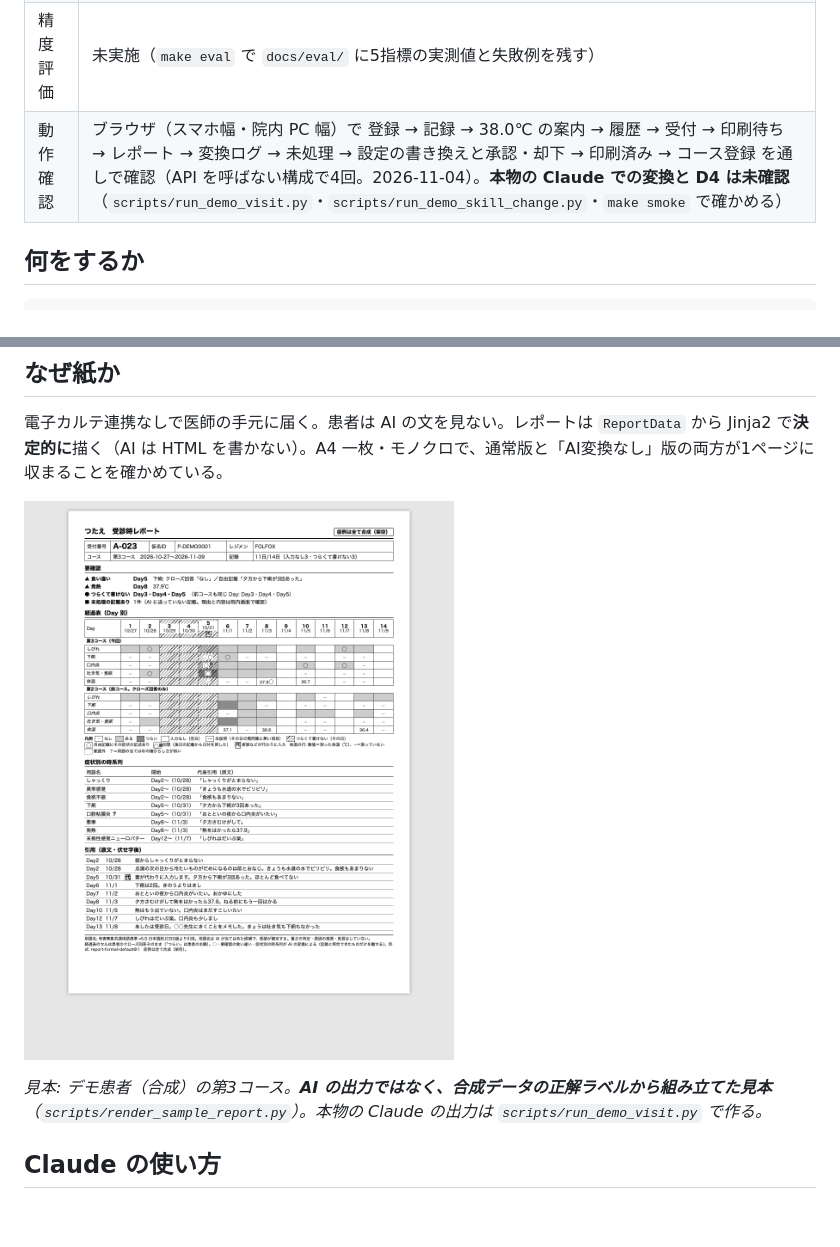
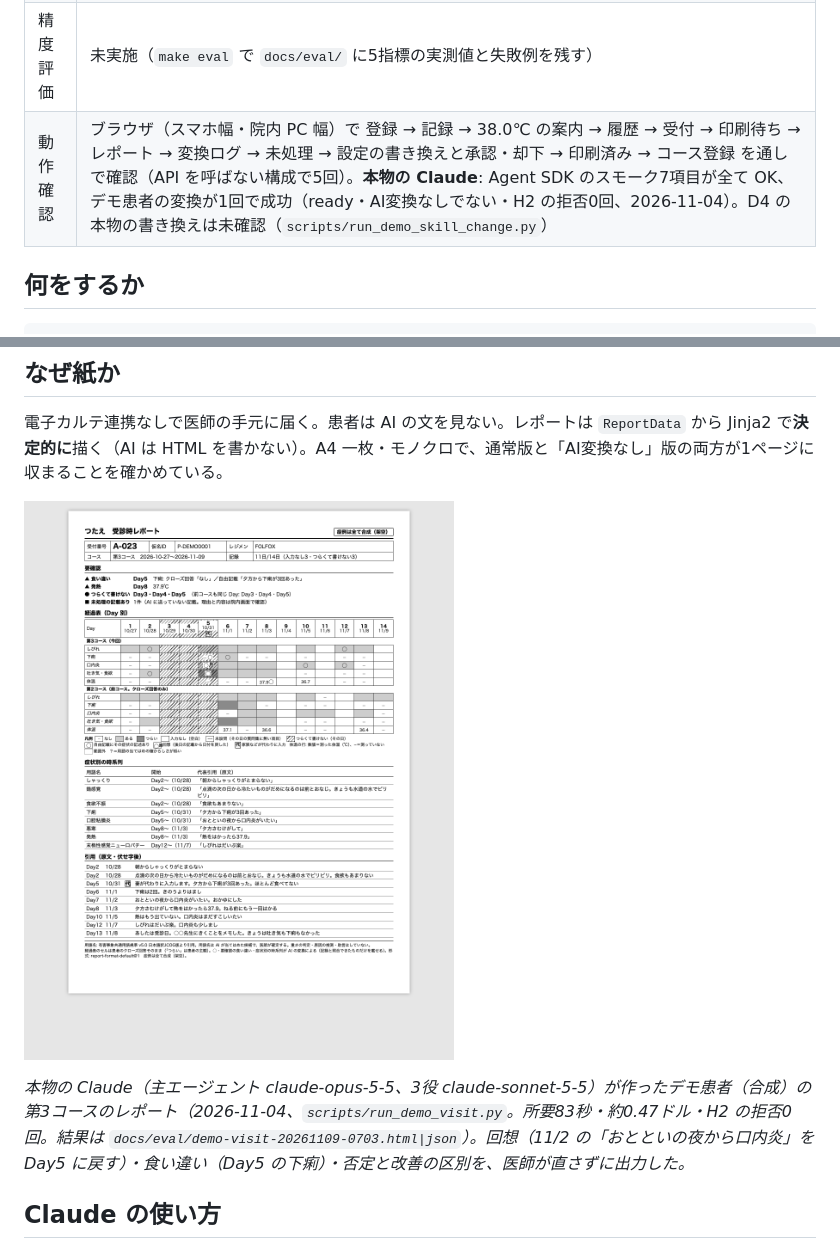
Before and after one commit to investorHawk/tsutae, a Markdown page: README.md, 2 parts joined by grey strips. Rendered like a GitHub page; pictures changed too: docs/images/sample-report.png; blank space fills up the shorter version.

Commit message:
docs: 本物の Claude で作ったデモ患者のレポートを記録し、README の見本を差し替える
主エージェント claude-opus-5-5・3役 claude-sonnet-5-5 で、デモ患者（合成）の第3コースの変換が
1回で成功（ready・AI変換なしでない・所要83秒・約0.47ドル・H2 の拒否0回）。A4 一枚、
Grade・重さの語は0件。回想・食い違い・否定と改善の区別を正しく出した。

Claude-Session: https://claude.ai/code/session_014KHMgCQbNJXbb38AP7issS

````diff
--- a/README.md
+++ b/README.md
@@ -11,7 +11,7 @@
 | 仕様 | `docs/spec.md`（v1.0、2026-11-03 承認） |
 | テスト件数 | 3879件 通過 / 全3879件（backend 2808/2808、frontend 1071/1071。`make test` が自動更新。API を呼ぶテストはキーが無いと skip） |
 | 精度評価 | 未実施（`make eval` で `docs/eval/` に5指標の実測値と失敗例を残す） |
-| 動作確認 | ブラウザ（スマホ幅・院内 PC 幅）で 登録 → 記録 → 38.0℃ の案内 → 履歴 → 受付 → 印刷待ち → レポート → 変換ログ → 未処理 → 設定の書き換えと承認・却下 → 印刷済み → コース登録 を通しで確認（API を呼ばない構成で4回。2026-11-04）。**本物の Claude での変換と D4 は未確認**（`scripts/run_demo_visit.py`・`scripts/run_demo_skill_change.py`・`make smoke` で確かめる） |
+| 動作確認 | ブラウザ（スマホ幅・院内 PC 幅）で 登録 → 記録 → 38.0℃ の案内 → 履歴 → 受付 → 印刷待ち → レポート → 変換ログ → 未処理 → 設定の書き換えと承認・却下 → 印刷済み → コース登録 を通しで確認（API を呼ばない構成で5回）。**本物の Claude**: Agent SDK のスモーク7項目が全て OK、デモ患者の変換が1回で成功（ready・AI変換なしでない・H2 の拒否0回、2026-11-04）。D4 の本物の書き換えは未確認（`scripts/run_demo_skill_change.py`） |
 
 ## 何をするか
 
@@ -43,7 +43,7 @@
 
 ![受診時レポートの見本（A4 一枚）](docs/images/sample-report.png)
 
-*見本: デモ患者（合成）の第3コース。**AI の出力ではなく、合成データの正解ラベルから組み立てた見本**（`scripts/render_sample_report.py`）。本物の Claude の出力は `scripts/run_demo_visit.py` で作る。*
+*本物の Claude（主エージェント claude-opus-5-5、3役 claude-sonnet-5-5）が作ったデモ患者（合成）の第3コースのレポート（2026-11-04、`scripts/run_demo_visit.py`。所要83秒・約0.47ドル・H2 の拒否0回。結果は `docs/eval/demo-visit-20261109-0703.html|json`）。回想（11/2 の「おとといの夜から口内炎」を Day5 に戻す）・食い違い（Day5 の下痢）・否定と改善の区別を、医師が直さずに出力した。*
 
 ## Claude の使い方
 ```mermaid
````
Also changed, not shown: 2 other files.
